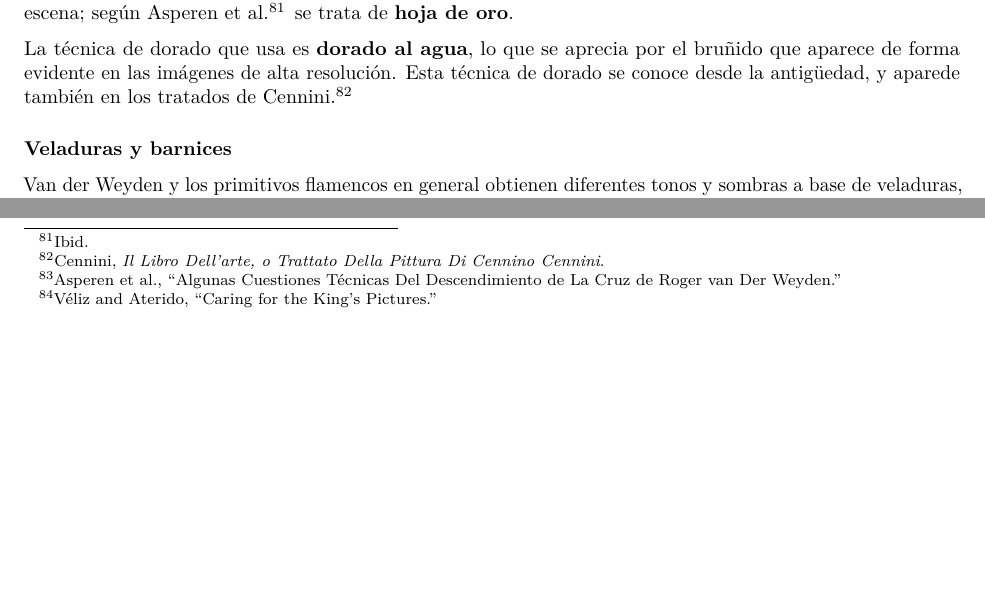
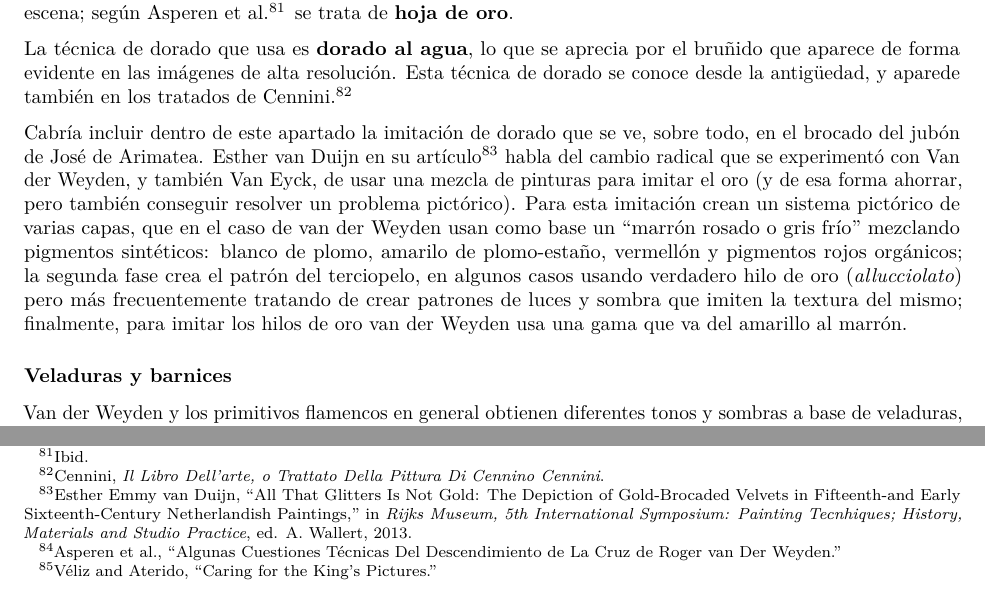
Before and after one commit to JJ/trabajo-tecnicas, an R Markdown document (tres-obras.Rmd): two parts of page 13 of 15, joined at a grey line, cut so that both start at the same text, the shorter picture padded with empty space. Rendered offline with R 4.5, knitr and Pandoc, then LaTeX, with nearby package versions.

Commit message:
Sobre el brocado

```diff
--- a/tres-obras.Rmd
+++ b/tres-obras.Rmd
@@ -319,6 +319,8 @@ Se aplica sobre todo al fondo, tratando de reflejar esa luz divina que ilumina d
 
 La técnica de dorado que usa es **dorado al agua**, lo que se aprecia por el bruñido que aparece de forma evidente en las imágenes de alta resolución. Esta técnica de dorado se conoce desde la antigüedad, y aparede también en los tratados de Cennini [@cennini1859libro].
 
+Cabría incluir dentro de este apartado la imitación de dorado que se ve, sobre todo, en el brocado del jubón de José de Arimatea. Esther van Duijn en su artículo [@duijn13] habla del cambio radical que se experimentó con Van der Weyden, y también Van Eyck, de usar una mezcla de pinturas para imitar el oro (y de esa forma ahorrar, pero también conseguir resolver un problema pictórico). Para esta imitación crean un sistema pictórico de varias capas, que en el caso de van der Weyden usan como base un "marrón rosado o gris frío" mezclando pigmentos sintéticos: [blanco de plomo](#bplomo), amarilo de plomo-estaño, vermellón y pigmentos rojos orgánicos; la segunda fase crea el patrón del terciopelo, en algunos casos usando verdadero hilo de oro (*allucciolato*) pero más frecuentemente tratando de crear patrones de luces y sombra que imiten la textura del mismo; finalmente, para imitar los hilos de oro van der Weyden usa una gama que va del amarillo al marrón.
+
 ### Veladuras y barnices
 
 Van der Weyden y los primitivos flamencos en general obtienen diferentes tonos y sombras a base de veladuras, aplicando nuevas capas sobre el óleo todavía sin secar, cubriendo con barniz, y volviendo a pintar encima; con esta técnica, por ejemplo, que combina capas de [azurita](#azurita) con otras de azul ultramarino se pinta el manto de la virgen. El barniz intermedio que se usa puede ser sandaraca u otro barniz de resina natural [@asperen1983algunas].
```
Also changed, not shown: biblio.bib (+0 -3 lines).
